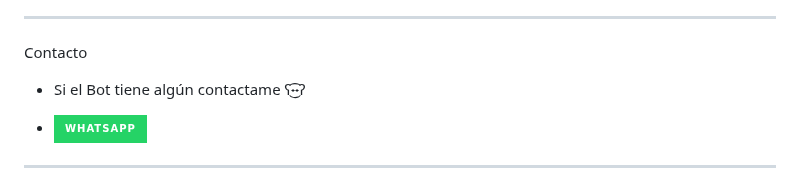
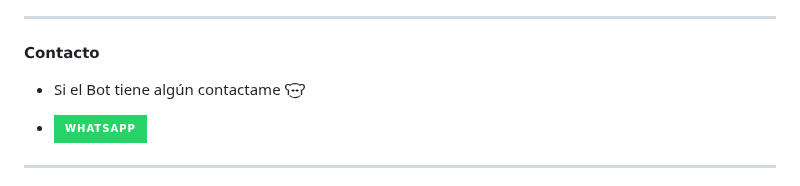
Before and after one commit to El-brayan502/T-H-E-BROLY-BOT, a Markdown page: README.md, the part around the change. GitHub-like rendering; badges without logos.

Commit message:
Actualizar README.md

```diff
--- a/README.md
+++ b/README.md
@@ -82,7 +82,7 @@ npm start
 
 ---------
 
-Contacto
+𝗖𝗼𝗻𝘁𝗮𝗰𝘁𝗼
 
 - Si el Bot tiene algún contactame ʕ˖͜͡˖ʔ
 
```
